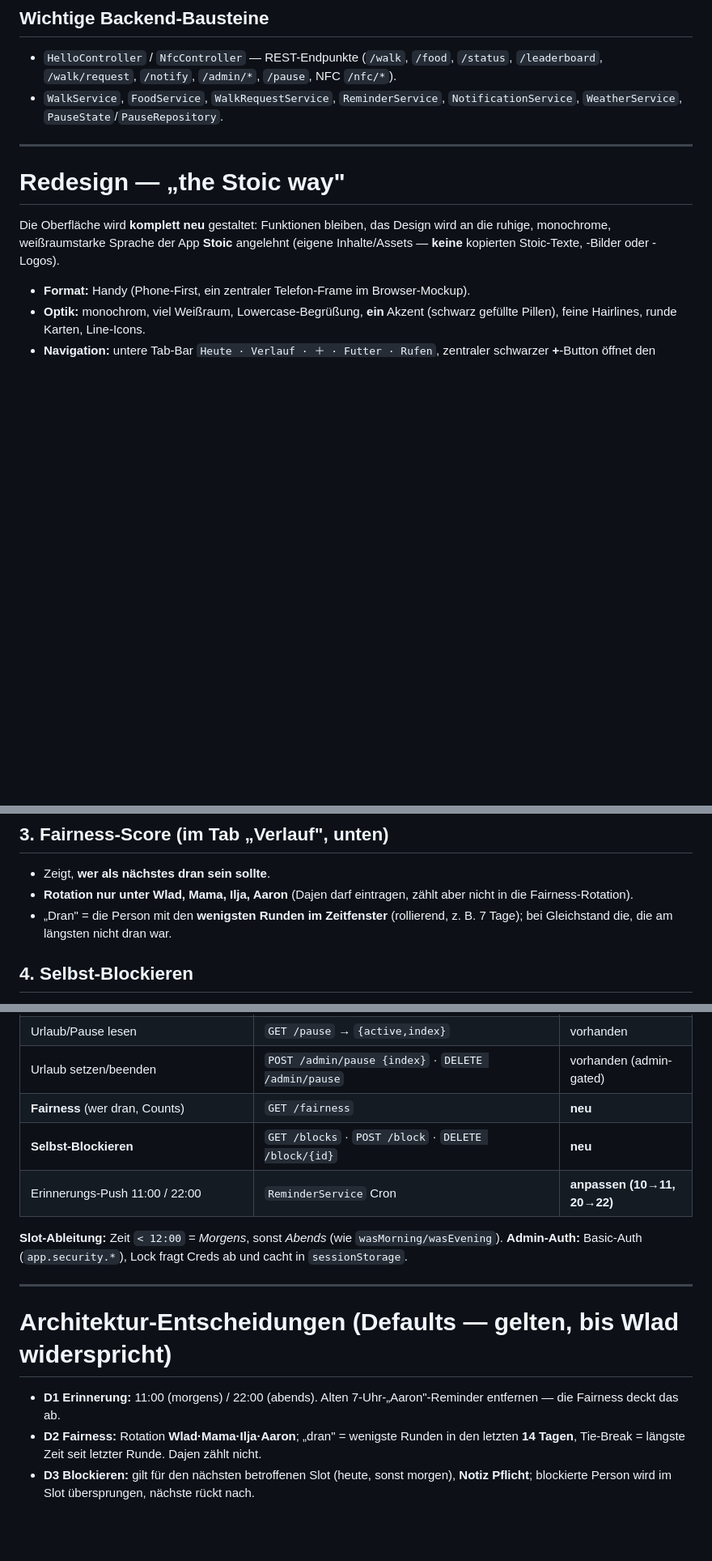
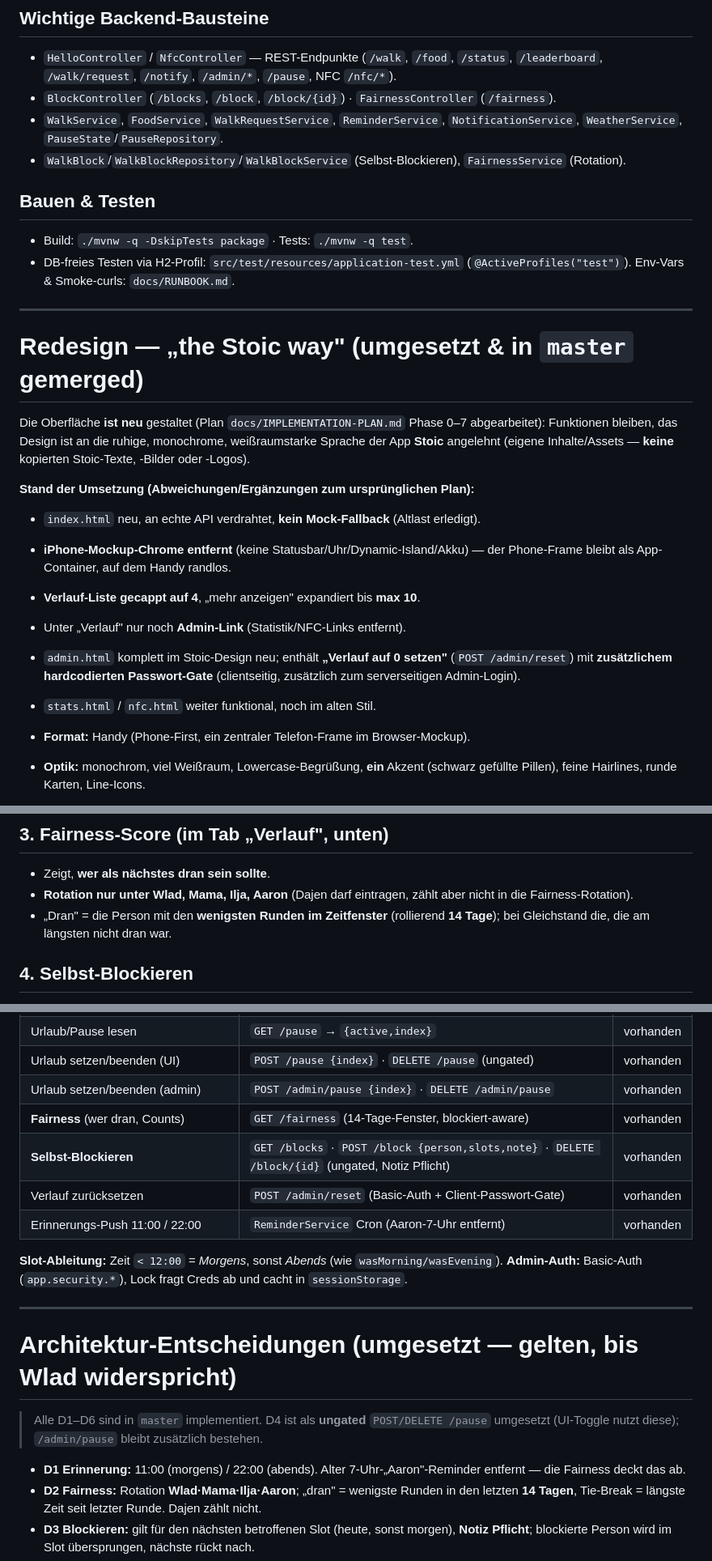
Before and after one commit to wladtokarevtu-dev/kiratracker, a Markdown page: CLAUDE.md, 3 parts joined by grey strips. Shown at 81% size. Drawn GitHub-style; blank space fills up the shorter version.

Commit message:
docs: CLAUDE.md auf umgesetzten Redesign-Stand aktualisiert
Co-Authored-By: Claude Opus 4.8 <noreply@anthropic.com>

```diff
--- a/CLAUDE.md
+++ b/CLAUDE.md
@@ -13,16 +13,36 @@ Erinnerungen, Fairness-Rotation. Läuft im Haushalt auf dem Handy.
 ## Wichtige Backend-Bausteine
 - `HelloController` / `NfcController` — REST-Endpunkte (`/walk`, `/food`, `/status`,
   `/leaderboard`, `/walk/request`, `/notify`, `/admin/*`, `/pause`, NFC `/nfc/*`).
+- `BlockController` (`/blocks`, `/block`, `/block/{id}`) · `FairnessController` (`/fairness`).
 - `WalkService`, `FoodService`, `WalkRequestService`, `ReminderService`,
   `NotificationService`, `WeatherService`, `PauseState`/`PauseRepository`.
+- `WalkBlock`/`WalkBlockRepository`/`WalkBlockService` (Selbst-Blockieren),
+  `FairnessService` (Rotation).
+
+## Bauen & Testen
+- Build: `./mvnw -q -DskipTests package` · Tests: `./mvnw -q test`.
+- DB-freies Testen via H2-Profil: `src/test/resources/application-test.yml`
+  (`@ActiveProfiles("test")`). Env-Vars & Smoke-curls: `docs/RUNBOOK.md`.
 
 ---
 
-# Redesign — „the Stoic way"
+# Redesign — „the Stoic way" (umgesetzt & in `master` gemerged)
 
-Die Oberfläche wird **komplett neu** gestaltet: Funktionen bleiben, das Design wird
-an die ruhige, monochrome, weißraumstarke Sprache der App **Stoic** angelehnt
-(eigene Inhalte/Assets — **keine** kopierten Stoic-Texte, -Bilder oder -Logos).
+Die Oberfläche **ist neu** gestaltet (Plan `docs/IMPLEMENTATION-PLAN.md` Phase 0–7
+abgearbeitet): Funktionen bleiben, das Design ist an die ruhige, monochrome,
+weißraumstarke Sprache der App **Stoic** angelehnt (eigene Inhalte/Assets —
+**keine** kopierten Stoic-Texte, -Bilder oder -Logos).
+
+**Stand der Umsetzung (Abweichungen/Ergänzungen zum ursprünglichen Plan):**
+- `index.html` neu, an echte API verdrahtet, **kein Mock-Fallback** (Altlast erledigt).
+- **iPhone-Mockup-Chrome entfernt** (keine Statusbar/Uhr/Dynamic-Island/Akku) — der
+  Phone-Frame bleibt als App-Container, auf dem Handy randlos.
+- **Verlauf-Liste gecappt auf 4**, „mehr anzeigen" expandiert bis **max 10**.
+- Unter „Verlauf" nur noch **Admin-Link** (Statistik/NFC-Links entfernt).
+- `admin.html` komplett im Stoic-Design neu; enthält **„Verlauf auf 0 setzen"**
+  (`POST /admin/reset`) mit **zusätzlichem hardcodierten Passwort-Gate** (clientseitig,
+  zusätzlich zum serverseitigen Admin-Login).
+- `stats.html` / `nfc.html` weiter funktional, noch im alten Stil.
 
 - **Format:** Handy (Phone-First, ein zentraler Telefon-Frame im Browser-Mockup).
 - **Optik:** monochrom, viel Weißraum, Lowercase-Begrüßung, **ein** Akzent
@@ -57,7 +77,7 @@ an die ruhige, monochrome, weißraumstarke Sprache der App **Stoic** angelehnt
 - Zeigt, **wer als nächstes dran sein sollte**.
 - **Rotation nur unter Wlad, Mama, Ilja, Aaron** (Dajen darf eintragen, zählt aber
   nicht in die Fairness-Rotation).
-- „Dran" = die Person mit den **wenigsten Runden im Zeitfenster** (rollierend, z. B. 7 Tage);
+- „Dran" = die Person mit den **wenigsten Runden im Zeitfenster** (rollierend **14 Tage**);
   bei Gleichstand die, die am längsten nicht dran war.
 
 ## 4. Selbst-Blockieren
@@ -153,20 +175,25 @@ native `input[type=time]` für Uhrzeiten.
 | Admin: Eintrag löschen | `DELETE /admin/walk/{id}` (Basic-Auth) | vorhanden |
 | Admin: Uhrzeit/Name ändern | `PUT /admin/walk/{id}` `{person,time}` (Basic-Auth) | vorhanden |
 | Urlaub/Pause lesen | `GET /pause` → `{active,index}` | vorhanden |
-| Urlaub setzen/beenden | `POST /admin/pause {index}` · `DELETE /admin/pause` | vorhanden (admin-gated) |
-| **Fairness** (wer dran, Counts) | `GET /fairness` | **neu** |
-| **Selbst-Blockieren** | `GET /blocks` · `POST /block` · `DELETE /block/{id}` | **neu** |
-| Erinnerungs-Push 11:00 / 22:00 | `ReminderService` Cron | **anpassen (10→11, 20→22)** |
+| Urlaub setzen/beenden (UI) | `POST /pause {index}` · `DELETE /pause` (ungated) | vorhanden |
+| Urlaub setzen/beenden (admin) | `POST /admin/pause {index}` · `DELETE /admin/pause` | vorhanden |
+| **Fairness** (wer dran, Counts) | `GET /fairness` (14-Tage-Fenster, blockiert-aware) | vorhanden |
+| **Selbst-Blockieren** | `GET /blocks` · `POST /block {person,slots,note}` · `DELETE /block/{id}` (ungated, Notiz Pflicht) | vorhanden |
+| Verlauf zurücksetzen | `POST /admin/reset` (Basic-Auth + Client-Passwort-Gate) | vorhanden |
+| Erinnerungs-Push 11:00 / 22:00 | `ReminderService` Cron (Aaron-7-Uhr entfernt) | vorhanden |
 
 **Slot-Ableitung:** Zeit `< 12:00` = *Morgens*, sonst *Abends* (wie `wasMorning/wasEvening`).
 **Admin-Auth:** Basic-Auth (`app.security.*`), Lock fragt Creds ab und cacht in `sessionStorage`.
 
 ---
 
-# Architektur-Entscheidungen (Defaults — gelten, bis Wlad widerspricht)
+# Architektur-Entscheidungen (umgesetzt — gelten, bis Wlad widerspricht)
 
-- **D1 Erinnerung:** 11:00 (morgens) / 22:00 (abends). Alten 7-Uhr-„Aaron"-Reminder
-  entfernen — die Fairness deckt das ab.
+> Alle D1–D6 sind in `master` implementiert. D4 ist als **ungated** `POST/DELETE /pause`
+> umgesetzt (UI-Toggle nutzt diese); `/admin/pause` bleibt zusätzlich bestehen.
+
+- **D1 Erinnerung:** 11:00 (morgens) / 22:00 (abends). Alter 7-Uhr-„Aaron"-Reminder
+  entfernt — die Fairness deckt das ab.
 - **D2 Fairness:** Rotation **Wlad·Mama·Ilja·Aaron**; „dran" = wenigste Runden in den
   letzten **14 Tagen**, Tie-Break = längste Zeit seit letzter Runde. Dajen zählt nicht.
 - **D3 Blockieren:** gilt für den nächsten betroffenen Slot (heute, sonst morgen),
```
Also changed, not shown: other parts of CLAUDE.md (+7 -5 lines).
